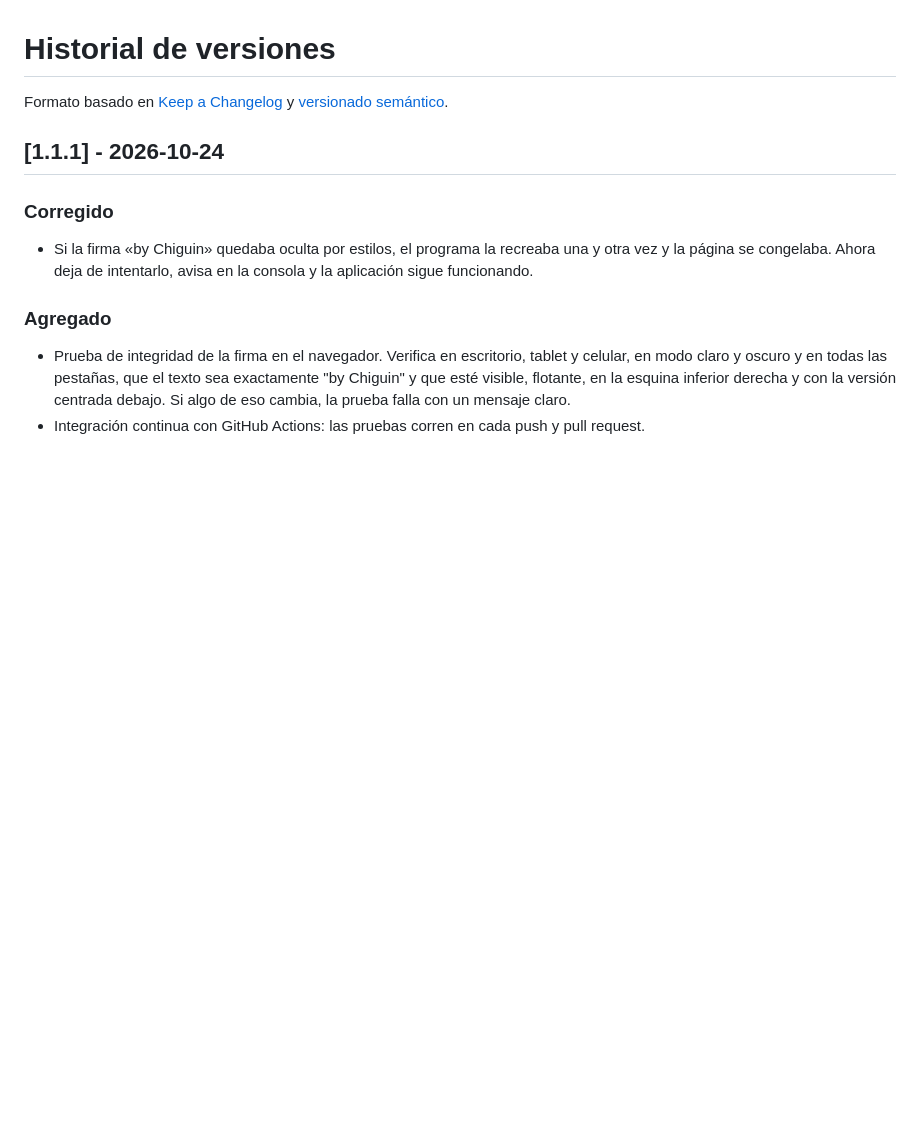
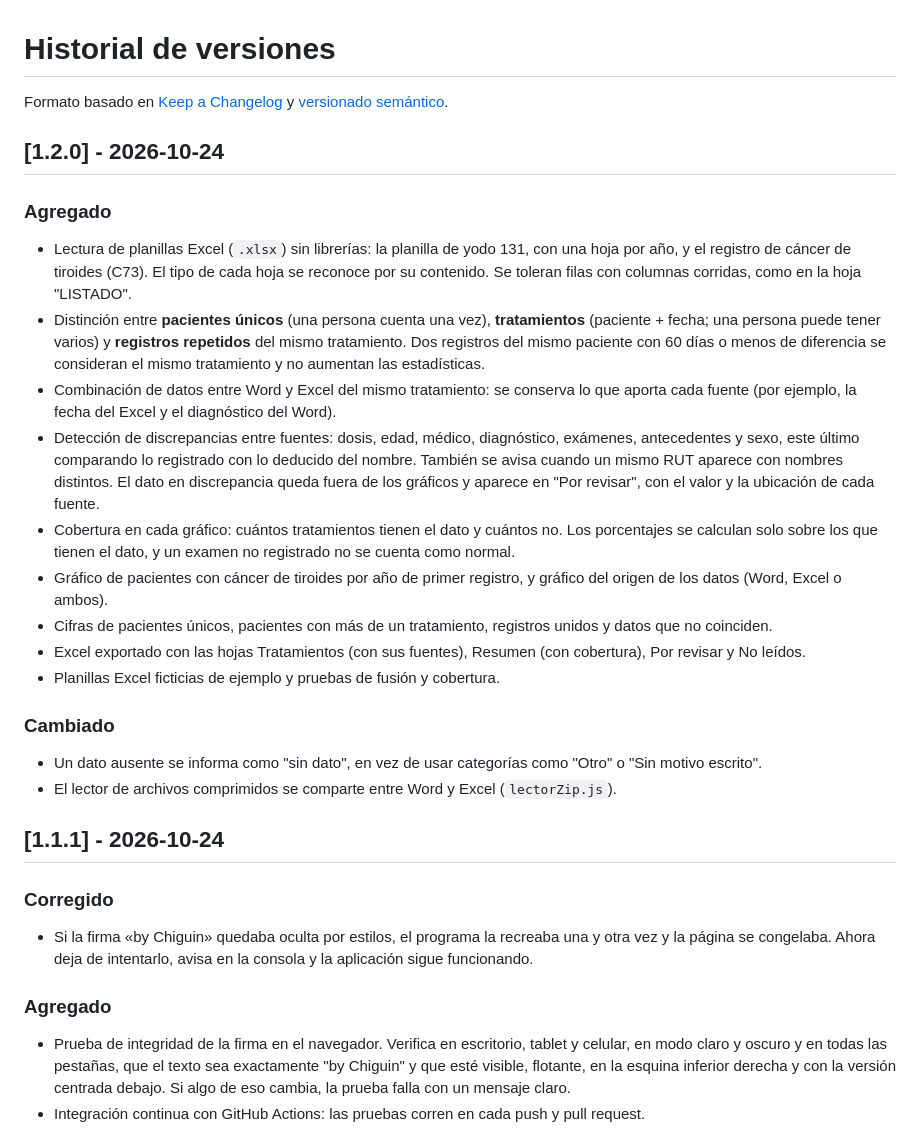
Before and after one commit to JstChiguin/Yodo-131, a Markdown page: CHANGELOG.md, the part around the change. GitHub-like rendering; blank space fills up the shorter version.

```diff
--- a/CHANGELOG.md
+++ b/CHANGELOG.md
@@ -1,6 +1,23 @@
 # Historial de versiones
 
 Formato basado en [Keep a Changelog](https://keepachangelog.com/es-ES/1.1.0/) y [versionado semántico](https://semver.org/lang/es/).
+
+## [1.2.0] - 2026-10-24
+
+### Agregado
+- Lectura de planillas Excel (`.xlsx`) sin librerías: la planilla de yodo 131, con una hoja por año, y el registro de cáncer de tiroides (C73). El tipo de cada hoja se reconoce por su contenido. Se toleran filas con columnas corridas, como en la hoja "LISTADO".
+- Distinción entre **pacientes únicos** (una persona cuenta una vez), **tratamientos** (paciente + fecha; una persona puede tener varios) y **registros repetidos** del mismo tratamiento. Dos registros del mismo paciente con 60 días o menos de diferencia se consideran el mismo tratamiento y no aumentan las estadísticas.
+- Combinación de datos entre Word y Excel del mismo tratamiento: se conserva lo que aporta cada fuente (por ejemplo, la fecha del Excel y el diagnóstico del Word).
+- Detección de discrepancias entre fuentes: dosis, edad, médico, diagnóstico, exámenes, antecedentes y sexo, este último comparando lo registrado con lo deducido del nombre. También se avisa cuando un mismo RUT aparece con nombres distintos. El dato en discrepancia queda fuera de los gráficos y aparece en "Por revisar", con el valor y la ubicación de cada fuente.
+- Cobertura en cada gráfico: cuántos tratamientos tienen el dato y cuántos no. Los porcentajes se calculan solo sobre los que tienen el dato, y un examen no registrado no se cuenta como normal.
+- Gráfico de pacientes con cáncer de tiroides por año de primer registro, y gráfico del origen de los datos (Word, Excel o ambos).
+- Cifras de pacientes únicos, pacientes con más de un tratamiento, registros unidos y datos que no coinciden.
+- Excel exportado con las hojas Tratamientos (con sus fuentes), Resumen (con cobertura), Por revisar y No leídos.
+- Planillas Excel ficticias de ejemplo y pruebas de fusión y cobertura.
+
+### Cambiado
+- Un dato ausente se informa como "sin dato", en vez de usar categorías como "Otro" o "Sin motivo escrito".
+- El lector de archivos comprimidos se comparte entre Word y Excel (`lectorZip.js`).
 
 ## [1.1.1] - 2026-10-24
 
```
Also changed, not shown: README.md (+54 -22 lines), docs/capturas/celular.png, docs/capturas/inicio.png, docs/capturas/pacientes.png, docs/capturas/revisar.png, 5 other files.
